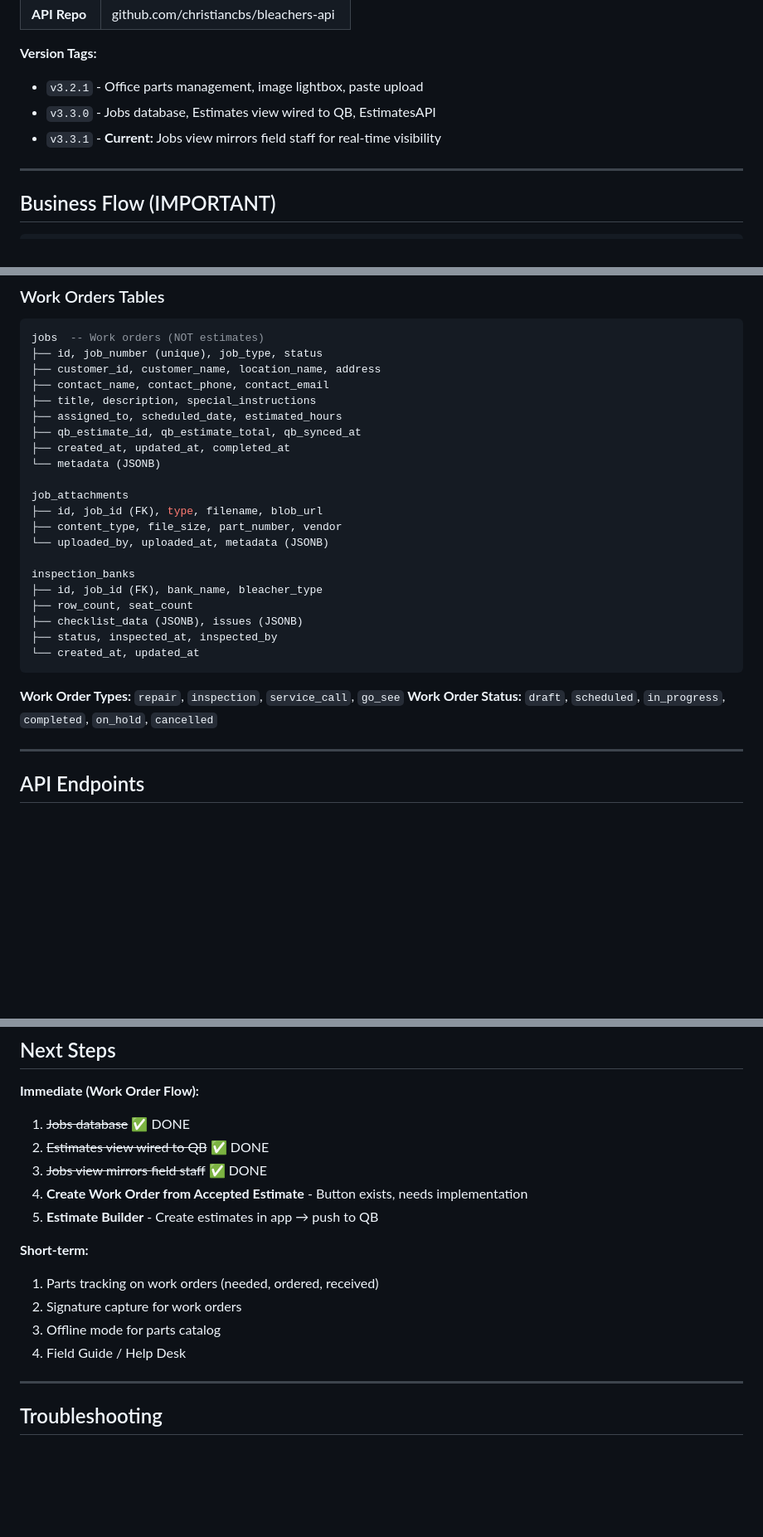
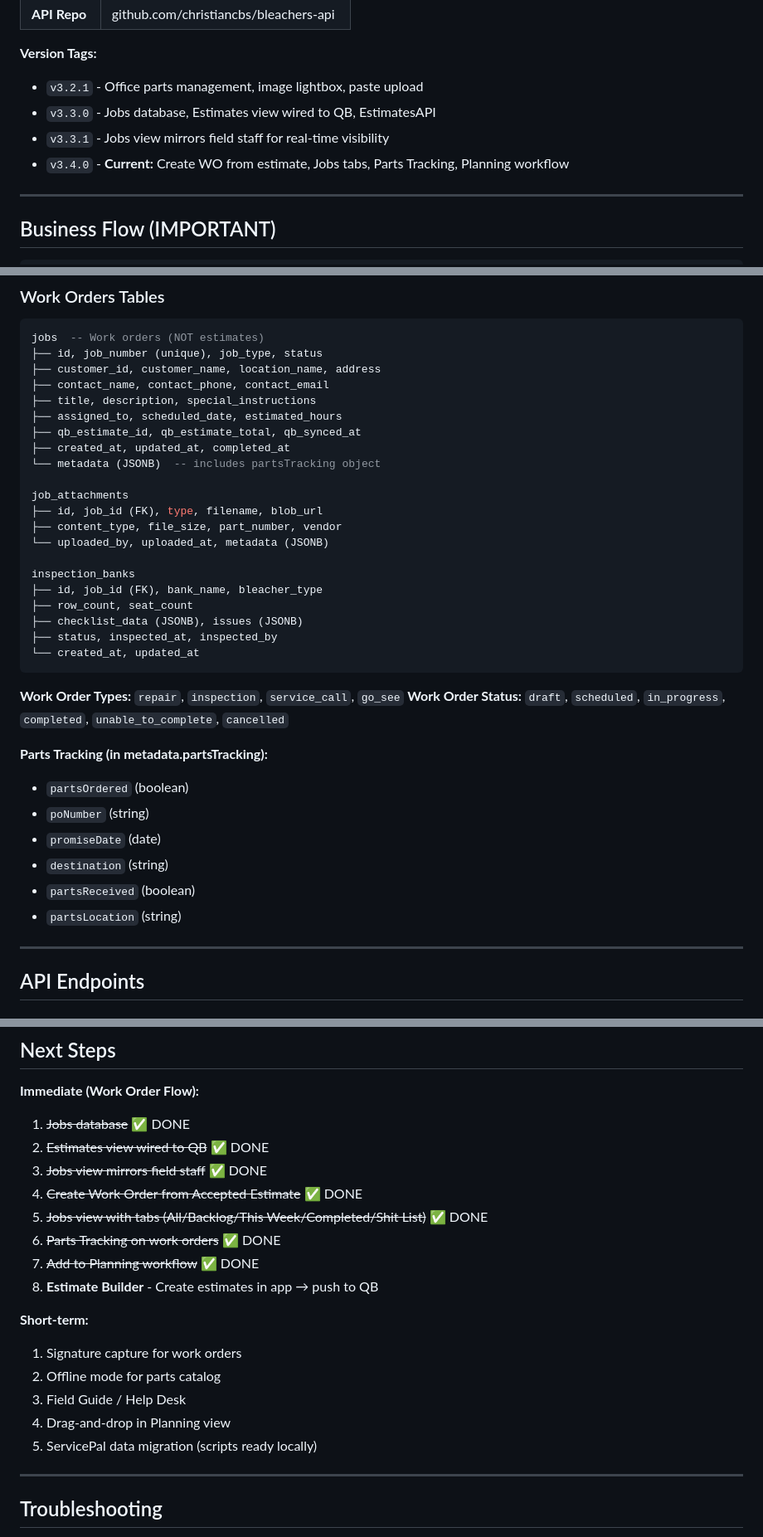
Before and after one commit to christiancbs/bleachers-app, a Markdown page: bleacher-app-reference.md, 3 parts joined by grey strips. Shown at 83% size. Rendered like a GitHub page; blank space fills up the shorter version.

````diff
--- a/bleacher-app-reference.md
+++ b/bleacher-app-reference.md
@@ -39,7 +40,8 @@ python3 -m http.server 8080
 **Version Tags:**
 - `v3.2.1` - Office parts management, image lightbox, paste upload
 - `v3.3.0` - Jobs database, Estimates view wired to QB, EstimatesAPI
-- `v3.3.1` - **Current:** Jobs view mirrors field staff for real-time visibility
+- `v3.3.1` - Jobs view mirrors field staff for real-time visibility
+- `v3.4.0` - **Current:** Create WO from estimate, Jobs tabs, Parts Tracking, Planning workflow
 
 ---
 
@@ -197,7 +218,7 @@ jobs  -- Work orders (NOT estimates)
 ├── assigned_to, scheduled_date, estimated_hours
 ├── qb_estimate_id, qb_estimate_total, qb_synced_at
 ├── created_at, updated_at, completed_at
-└── metadata (JSONB)
+└── metadata (JSONB)  -- includes partsTracking object
 
 job_attachments
 ├── id, job_id (FK), type, filename, blob_url
@@ -213,7 +234,15 @@ inspection_banks
 ```
 
 **Work Order Types:** `repair`, `inspection`, `service_call`, `go_see`
-**Work Order Status:** `draft`, `scheduled`, `in_progress`, `completed`, `on_hold`, `cancelled`
+**Work Order Status:** `draft`, `scheduled`, `in_progress`, `completed`, `unable_to_complete`, `cancelled`
+
+**Parts Tracking (in metadata.partsTracking):**
+- `partsOrdered` (boolean)
+- `poNumber` (string)
+- `promiseDate` (date)
+- `destination` (string)
+- `partsReceived` (boolean)
+- `partsLocation` (string)
 
 ---
 
@@ -258,14 +287,18 @@ inspection_banks
 1. ~~Jobs database~~ ✅ DONE
 2. ~~Estimates view wired to QB~~ ✅ DONE
 3. ~~Jobs view mirrors field staff~~ ✅ DONE
-4. **Create Work Order from Accepted Estimate** - Button exists, needs implementation
-5. **Estimate Builder** - Create estimates in app → push to QB
+4. ~~Create Work Order from Accepted Estimate~~ ✅ DONE
+5. ~~Jobs view with tabs (All/Backlog/This Week/Completed/Shit List)~~ ✅ DONE
+6. ~~Parts Tracking on work orders~~ ✅ DONE
+7. ~~Add to Planning workflow~~ ✅ DONE
+8. **Estimate Builder** - Create estimates in app → push to QB
 
 **Short-term:**
-1. Parts tracking on work orders (needed, ordered, received)
-2. Signature capture for work orders
-3. Offline mode for parts catalog
-4. Field Guide / Help Desk
+1. Signature capture for work orders
+2. Offline mode for parts catalog
+3. Field Guide / Help Desk
+4. Drag-and-drop in Planning view
+5. ServicePal data migration (scripts ready locally)
 
 ---
 
````
Also changed, not shown: other parts of bleacher-app-reference.md (+49 -19 lines).
